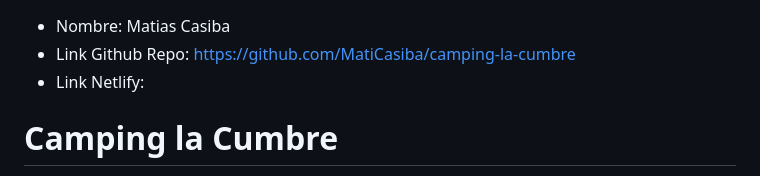
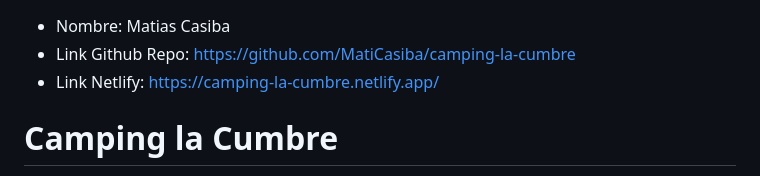
Before and after one commit to MatiCasiba/camping-la-cumbre, a Markdown page: README.md, the part around the change. Rendered like a GitHub page.

Commit message:
Links de github y netlify

```diff
--- a/README.md
+++ b/README.md
@@ -1,6 +1,6 @@
 * Nombre: Matias Casiba
 * Link Github Repo: https://github.com/MatiCasiba/camping-la-cumbre
-* Link Netlify:
+* Link Netlify: https://camping-la-cumbre.netlify.app/
 
 # Camping la Cumbre
 Esta página tratará sobre quienes son "Camping La Cumbre" (que ofrecen, metodos de pago, ubicación, etc). Te mostraré como lo fui armando:
```
